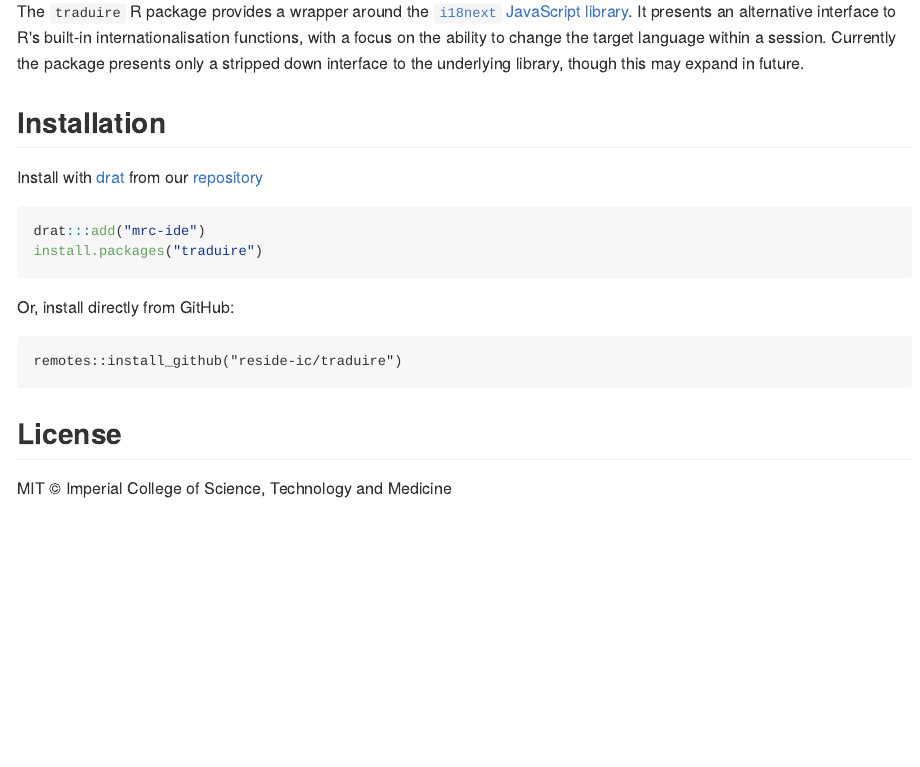
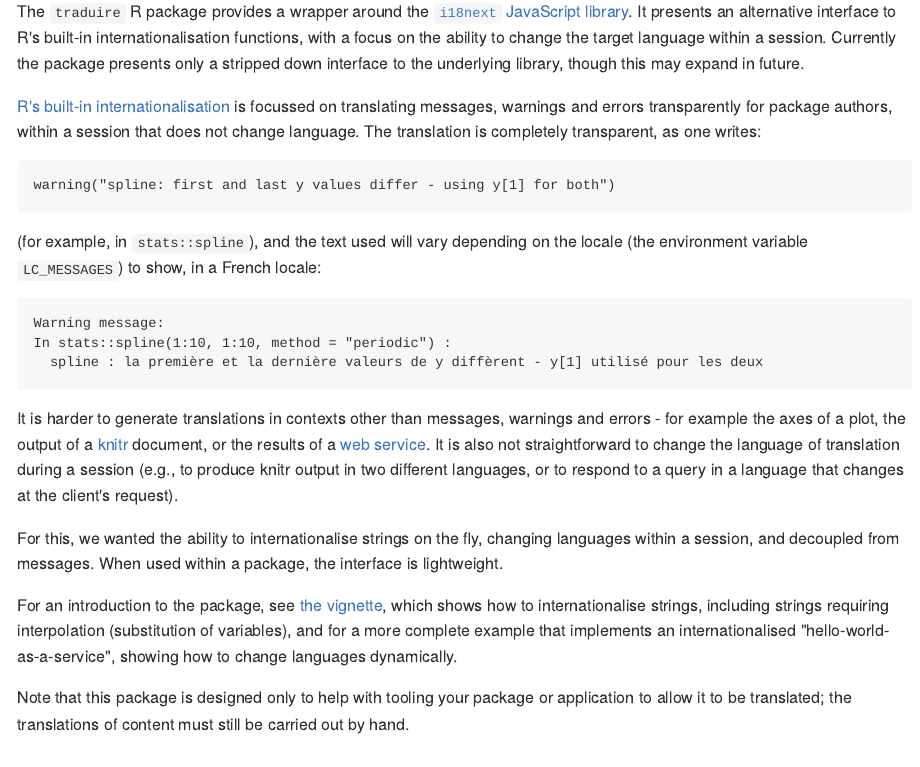
Before and after one commit to reside-ic/traduire, an R Markdown document (README.Rmd): the page in a window 1100 px wide, from 90 px down. The pictures show the output file README.md that the author committed with the source, drawn offline in the style of GitHub; badge pictures from the web are left out.

Commit message:
Add more introductory text

````diff
--- a/README.Rmd
+++ b/README.Rmd
@@ -8,7 +8,27 @@
 
 The `traduire` R package provides a wrapper around the [`i18next` JavaScript library](https://www.i18next.com).  It presents an alternative interface to R's built-in internationalisation functions, with a focus on the ability to change the target language within a session.  Currently the package presents only a stripped down interface to the underlying library, though this may expand in future.
 
-For an introduction to the package, see [the vignette](https://reside-ic.github.io/traduire/articles/traduire.html).
+[R's built-in internationalisation](https://cran.r-project.org/doc/manuals/R-exts.html#Internationalization) is focussed on translating messages, warnings and errors transparently for package authors, within a session that does not change language.  The translation is completely transparent, as one writes:
+
+```
+warning("spline: first and last y values differ - using y[1] for both")
+```
+
+(for example, in `stats::spline`), and the text used will vary depending on the locale (the environment variable `LC_MESSAGES`) to show, in a French locale:
+
+```
+Warning message:
+In stats::spline(1:10, 1:10, method = "periodic") :
+  spline : la première et la dernière valeurs de y diffèrent - y[1] utilisé pour les deux
+```
+
+It is harder to generate translations in contexts other than messages, warnings and errors - for example the axes of a plot, the output of a [knitr](https://cran.r-project.org/package=knitr) document, or the results of a [web service](https://cran.r-project.org/package=plumber).  It is also not straightforward to change the language of translation during a session (e.g., to produce knitr output in two different languages, or to respond to a query in a language that changes at the client's request).
+
+For this, we wanted the ability to internationalise strings on the fly, changing languages within a session, and decoupled from messages.  When used within a package, the interface is lightweight.
+
+For an introduction to the package, see [the vignette](https://reside-ic.github.io/traduire/articles/traduire.html), which shows how to internationalise strings, including strings requiring interpolation (substitution of variables), and for a more complete example that implements an internationalised "hello-world-as-a-service", showing how to change languages dynamically.
+
+Note that this package is designed only to help with tooling your package or application to allow it to be translated; the translations of content must still be carried out by hand.
 
 ## Installation
 
````
Also changed, not shown: vignettes/traduire.Rmd (+1 -1 lines), README.md, 1 other file.
